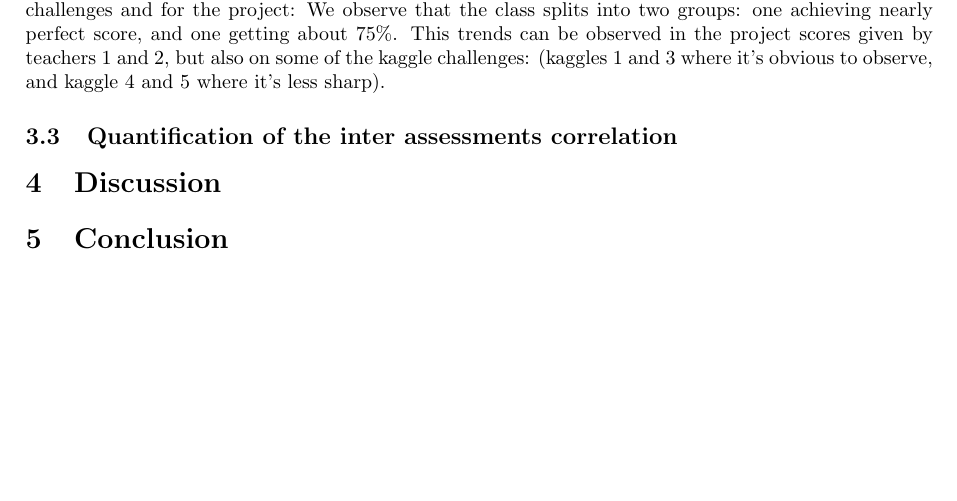
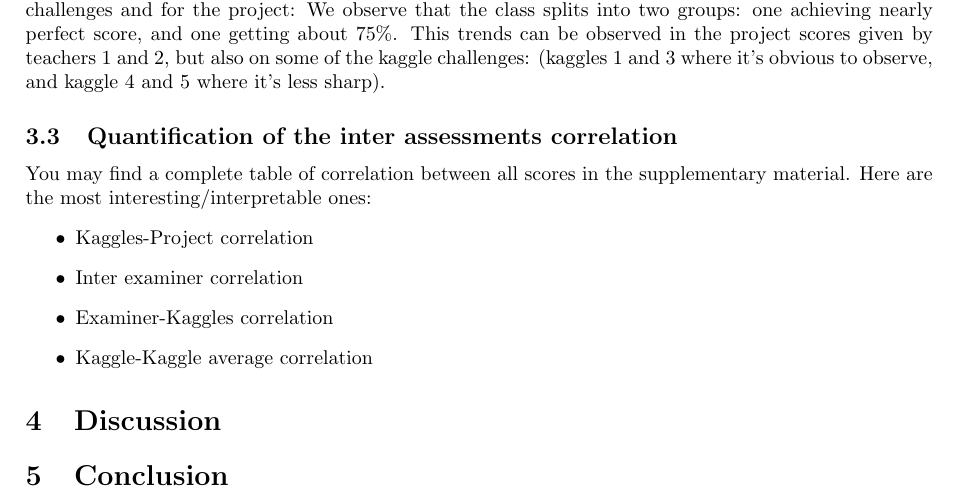
Before and after one commit to pauldubois98/MarkingCorrelation, a LaTeX paper (markingCorrelation.tex): part of page 3 of 3, cut so that both start at the same text, the shorter picture padded with empty space. Compiled offline with pdfLaTeX.

Commit message:
added list of most interesting correlations

```diff
--- a/markingCorrelation.tex
+++ b/markingCorrelation.tex
@@ -108,6 +108,14 @@
 	This trends can be observed in the project scores given by teachers 1 and 2, but also on some of the kaggle challenges: (kaggles 1 and 3 where it's obvious to observe, and kaggle 4 and 5 where it's less sharp).
 
 	\subsection{Quantification of the inter assessments correlation}
+	You may find a complete table of correlation between all scores in the supplementary material.
+	Here are the most interesting/interpretable ones:
+	\begin{itemize}
+		\item Kaggles-Project correlation
+		\item Inter examiner correlation
+		\item Examiner-Kaggles correlation
+		\item Kaggle-Kaggle average correlation
+	\end{itemize}
 
 	\section{Discussion}
 	\section{Conclusion}
```
Also changed, not shown: markingCorrelation.pdf.
